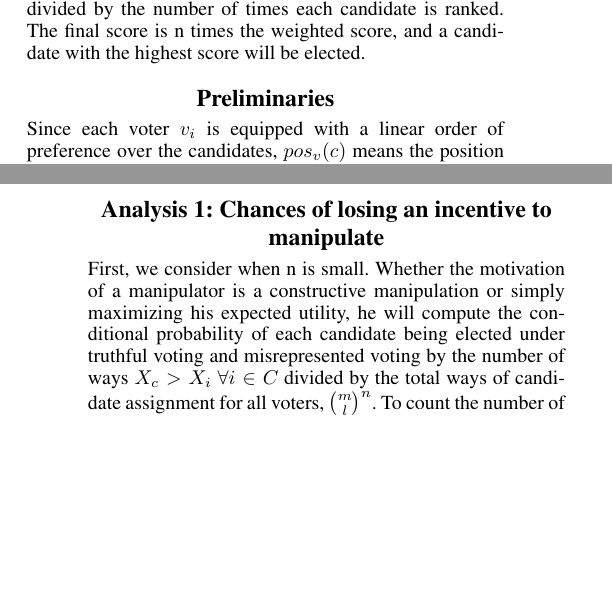
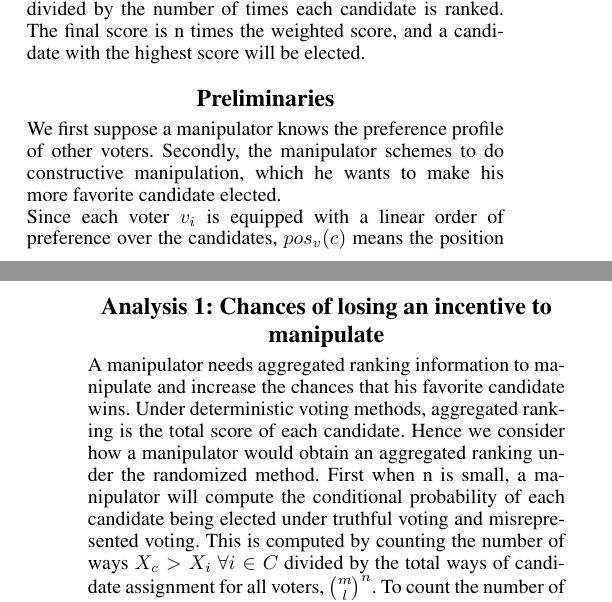
Before and after one commit to KenObata/Randomized-Algorithm-Research-, a LaTeX paper (Obata.tex): two parts of the columns of pages 1 and 2 of 3, joined at a grey line, cut so that both start at the same text, the shorter picture padded with empty space. Compiled offline with pdfLaTeX.

Commit message:
Analysis1 uopdated.

```diff
--- a/Obata.tex
+++ b/Obata.tex
@@ -185,6 +185,7 @@ A brief description of the randomized candidate method introduced by Bentert and
 
 \section{Preliminaries}
 %Since we investigate constructive manipulation, let A be the manipulator’s target candidate. In other words, he schemes to make A elected.
+We first suppose a manipulator knows the preference profile of other voters. Secondly, the manipulator schemes to do constructive manipulation, which he wants to make his more favorite candidate elected.\\
 Since each voter $v_i$ is equipped with a linear order of preference over the candidates, $pos_v(c)$ means the position of c in $v_i$’s preference ranking.\\
 Based on the randomized candidate method, Bentert and Skowron, denote random variable $X_c$ as the score that candidate c receives from the algorithm. Since we assume a manipulator has complete information of other voters, he can compute E[$X_c$] of all candidates, which implies that he can construct an aggregated ranking of all candidates based on E[$X_c$]. To analyze the algorithm let us denote $C_{higher}$ as a set of candidates having higher E[$X_c$] than that of the manipulator’s target candidate A. Similarly, denote $C_{lower}$  as a set of candidates having lower E[$X_c$] than that of the manipulator’s target candidate A or A itself. Bentert and Skowron show that the expected score from the randomized candidate algorithm can be expressed as follows: \\
 \begin{equation}
@@ -201,7 +202,8 @@ For example, given a set of candidates = (A, B, C, D, E), suppose a manipulator
 
 \section{Analysis 1: Chances of losing an incentive to manipulate}
 %Suppose manipulators have a constructive manipulation whose goal is to make their favorite candidate A win the election.
-First, we consider when n is small. Whether the motivation of a manipulator is a constructive manipulation or simply maximizing his expected utility, he will compute the conditional probability of each candidate being elected under truthful voting and misrepresented voting by the number of ways $X_c > X_i$
+%Whether the motivation of a manipulator is a constructive manipulation or simply maximizing his expected utility,
+A manipulator needs aggregated ranking information to manipulate and increase the chances that his favorite candidate wins. Under deterministic voting methods, aggregated ranking is the total score of each candidate. Hence we consider how a manipulator would obtain an aggregated ranking under the randomized method. First when n is small, a manipulator will compute the conditional probability of each candidate being elected under truthful voting and misrepresented voting. This is computed by counting the number of ways $X_c > X_i$
 %Since a manipulator wants to maximize his utility, he will compute the probability of each candidate being elected under misrepresented voting. Then he will vote for producing the highest expected utility. The probabilities of each candidate being elected can be computed by following:
 %\begin{equation}
 %Pr(\text{c is elected}\mid \text{truthful}) =
```
Also changed, not shown: Obata.pdf, Obata.tex (5 more changed lines), 2 other files.
